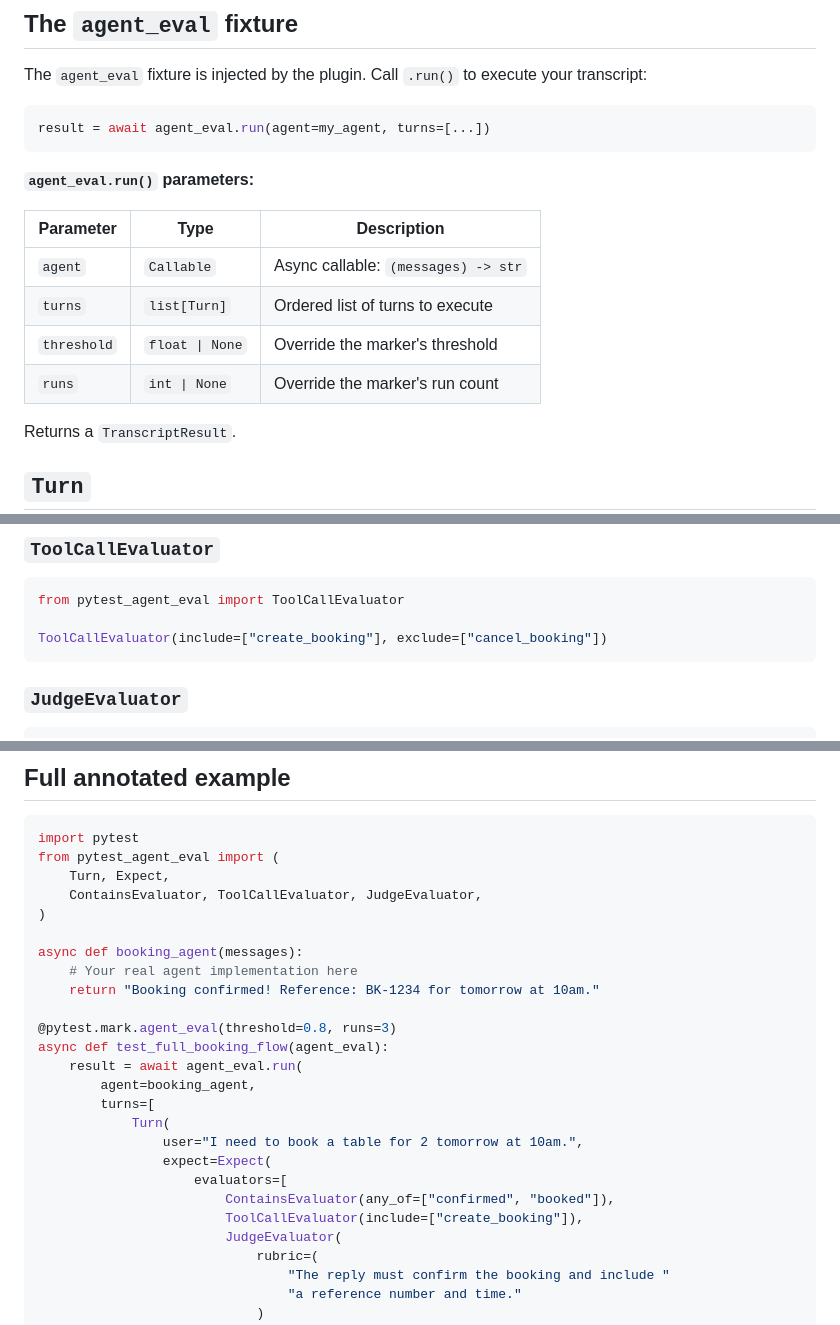
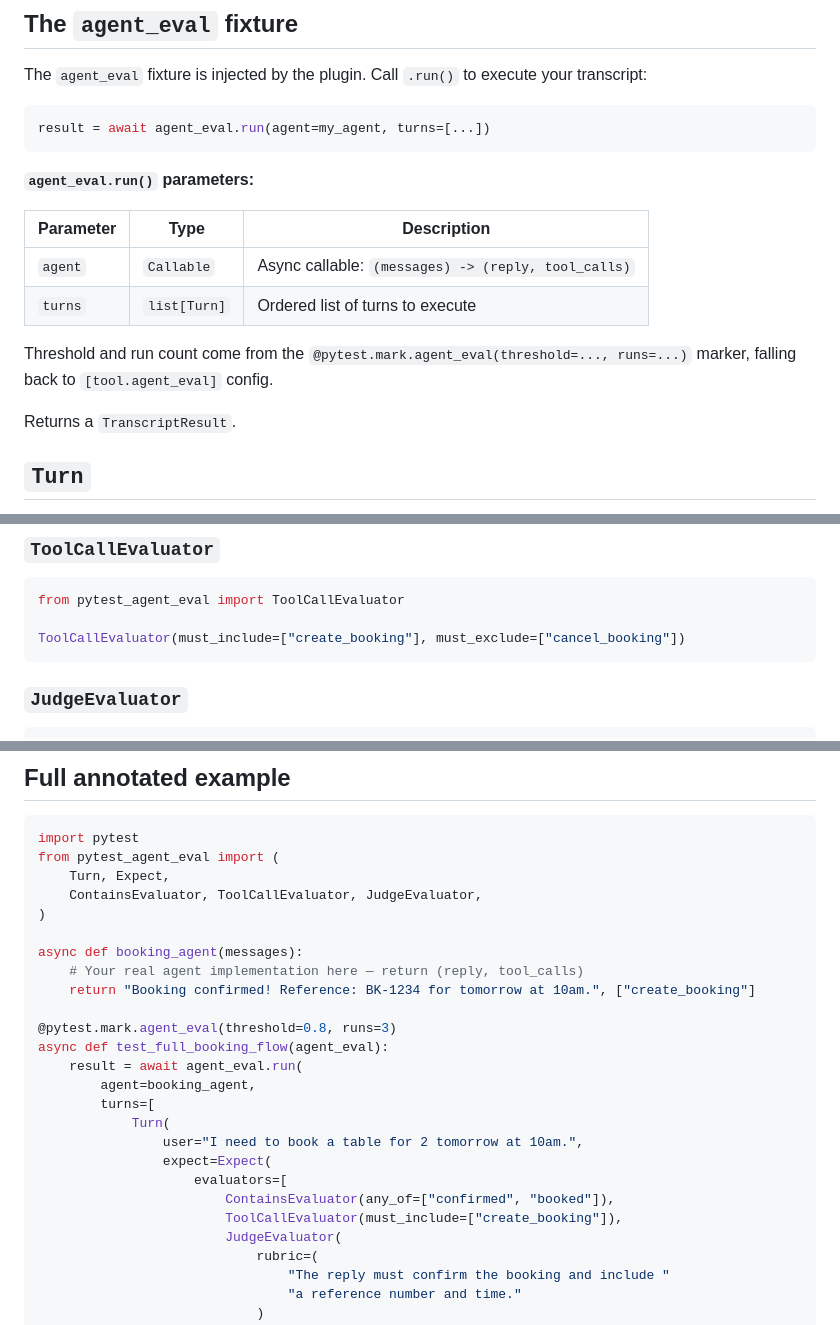
Before and after one commit to datarootsio/pytest-agent-eval, a Markdown page: docs/python-api.md, 3 parts joined by grey strips. GitHub-like rendering.

Commit message:
docs: fix agent examples to return (reply, tool_calls) tuple
The llm_eval_agent fixture examples returned a bare string, which breaks
the runner's 'reply, tool_calls = await agent(history)' unpacking.
Also fix ToolCallEvaluator examples using nonexistent include=/exclude=
kwargs (must_include=/must_exclude=) and drop threshold/runs rows from
the agent_eval.run() table — those parameters come from the marker, not
the run() call.

````diff
--- a/docs/python-api.md
+++ b/docs/python-api.md
@@ -33,12 +33,12 @@ result = await agent_eval.run(agent=my_agent, turns=[...])
 
 **`agent_eval.run()` parameters:**
 
-| Parameter   | Type            | Description                              |
-|-------------|-----------------|------------------------------------------|
-| `agent`     | `Callable`      | Async callable: `(messages) -> str`      |
-| `turns`     | `list[Turn]`    | Ordered list of turns to execute         |
-| `threshold` | `float \| None` | Override the marker's threshold          |
-| `runs`      | `int \| None`   | Override the marker's run count          |
+| Parameter   | Type            | Description                                            |
+|-------------|-----------------|--------------------------------------------------------|
+| `agent`     | `Callable`      | Async callable: `(messages) -> (reply, tool_calls)`    |
+| `turns`     | `list[Turn]`    | Ordered list of turns to execute                       |
+
+Threshold and run count come from the `@pytest.mark.agent_eval(threshold=..., runs=...)` marker, falling back to `[tool.agent_eval]` config.
 
 Returns a `TranscriptResult`.
 
@@ -100,7 +100,7 @@ ContainsEvaluator(all_of=["booking", "reference number"])
 ```python
 from pytest_agent_eval import ToolCallEvaluator
 
-ToolCallEvaluator(include=["create_booking"], exclude=["cancel_booking"])
+ToolCallEvaluator(must_include=["create_booking"], must_exclude=["cancel_booking"])
 ```
 
 ### `JudgeEvaluator`
@@ -139,8 +139,8 @@ from pytest_agent_eval import (
 )
 
 async def booking_agent(messages):
-    # Your real agent implementation here
-    return "Booking confirmed! Reference: BK-1234 for tomorrow at 10am."
+    # Your real agent implementation here — return (reply, tool_calls)
+    return "Booking confirmed! Reference: BK-1234 for tomorrow at 10am.", ["create_booking"]
 
 @pytest.mark.agent_eval(threshold=0.8, runs=3)
 async def test_full_booking_flow(agent_eval):
@@ -152,7 +152,7 @@ async def test_full_booking_flow(agent_eval):
                 expect=Expect(
                     evaluators=[
                         ContainsEvaluator(any_of=["confirmed", "booked"]),
-                        ToolCallEvaluator(include=["create_booking"]),
+                        ToolCallEvaluator(must_include=["create_booking"]),
                         JudgeEvaluator(
                             rubric=(
                                 "The reply must confirm the booking and include "
````
Also changed, not shown: docs/yaml-api.md (+2 -1 lines).
